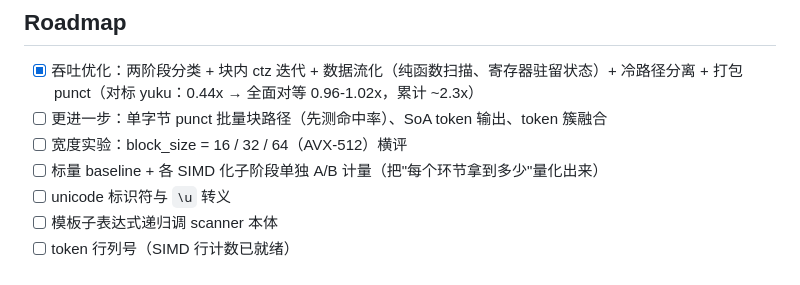
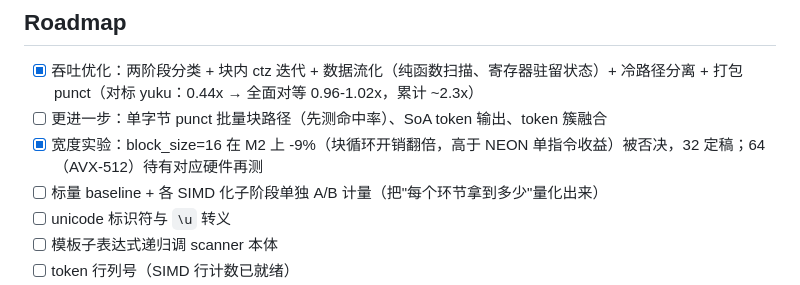
Before and after one commit to hax/my-scanner, a Markdown page: README.md, the part around the change. Rendered like a GitHub page.

Commit message:
docs: mark width experiment as done in roadmap (16 rejected on M2, 32 final, 64 needs AVX-512 hw)

```diff
--- a/README.md
+++ b/README.md
@@ -157,7 +157,7 @@ for (result.tokens) |tok| { ... }
 
 - [x] 吞吐优化：两阶段分类 + 块内 ctz 迭代 + 数据流化（纯函数扫描、寄存器驻留状态）+ 冷路径分离 + 打包 punct（对标 yuku：0.44x → 全面对等 0.96-1.02x，累计 ~2.3x）
 - [ ] 更进一步：单字节 punct 批量块路径（先测命中率）、SoA token 输出、token 簇融合
-- [ ] 宽度实验：block_size = 16 / 32 / 64（AVX-512）横评
+- [x] 宽度实验：block_size=16 在 M2 上 -9%（块循环开销翻倍，高于 NEON 单指令收益）被否决，32 定稿；64（AVX-512）待有对应硬件再测
 - [ ] 标量 baseline + 各 SIMD 化子阶段单独 A/B 计量（把"每个环节拿到多少"量化出来）
 - [ ] unicode 标识符与 `\u` 转义
 - [ ] 模板子表达式递归调 scanner 本体
```
